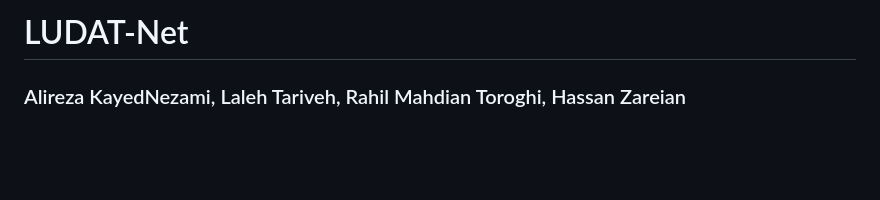
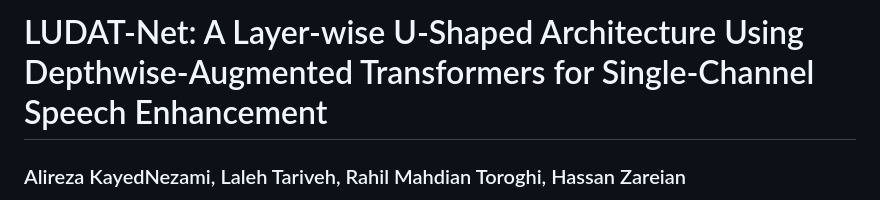
Before and after one commit to ALKATA-AI/LUDAT-Net, a Markdown page: README.md, the part around the change. Drawn GitHub-style; blank space fills up the shorter version.

```diff
--- a/README.md
+++ b/README.md
@@ -1,4 +1,4 @@
-# LUDAT-Net
+# LUDAT-Net: A Layer-wise U-Shaped Architecture Using Depthwise-Augmented Transformers for Single-Channel Speech Enhancement
 ### Alireza KayedNezami, Laleh Tariveh, Rahil Mahdian Toroghi, Hassan Zareian
 **Official implementation of LUDAT-Net, accepted at IEEE/ACM Transactions on Audio, Speech, and Language Processing 2027.**
 
```
